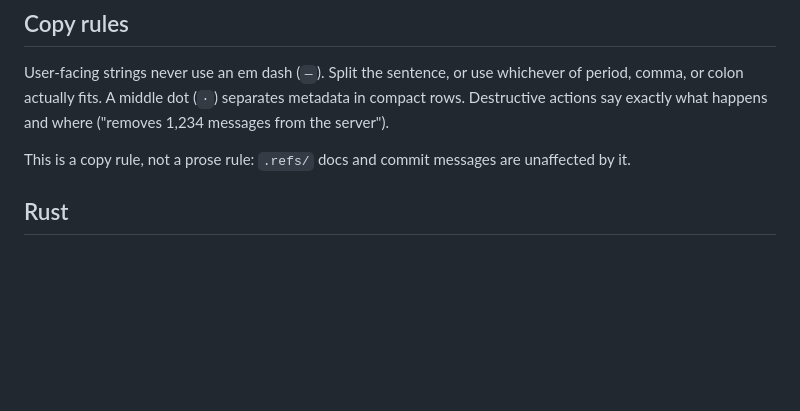
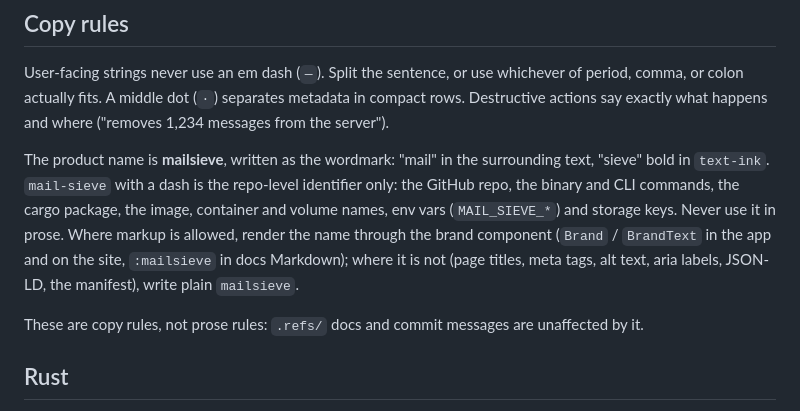
Before and after one commit to pmqueiroz/mail-sieve, a Markdown page: .refs/conventions.md, the part around the change. Rendered like a GitHub page; blank space fills up the shorter version.

Commit message:
docs(refs): document the mailsieve naming rule and wordmark components
Claude-Session: https://claude.ai/code/session_019nTgETdmTqvdnhowJxXYLk

```diff
--- a/.refs/conventions.md
+++ b/.refs/conventions.md
@@ -26,7 +26,17 @@ whichever of period, comma, or colon actually fits. A middle dot (`·`)
 separates metadata in compact rows. Destructive actions say exactly what
 happens and where ("removes 1,234 messages from the server").
 
-This is a copy rule, not a prose rule: `.refs/` docs and commit messages
+The product name is **mailsieve**, written as the wordmark: "mail" in the
+surrounding text, "sieve" bold in `text-ink`. `mail-sieve` with a dash is
+the repo-level identifier only: the GitHub repo, the binary and CLI
+commands, the cargo package, the image, container and volume names, env
+vars (`MAIL_SIEVE_*`) and storage keys. Never use it in prose. Where markup
+is allowed, render the name through the brand component (`Brand` /
+`BrandText` in the app and on the site, `:mailsieve` in docs Markdown);
+where it is not (page titles, meta tags, alt text, aria labels, JSON-LD,
+the manifest), write plain `mailsieve`.
+
+These are copy rules, not prose rules: `.refs/` docs and commit messages
 are unaffected by it.
 
 ## Rust
```
Also changed, not shown: .refs/design-system.md (+6 -0 lines), .refs/website.md (+10 -2 lines).
